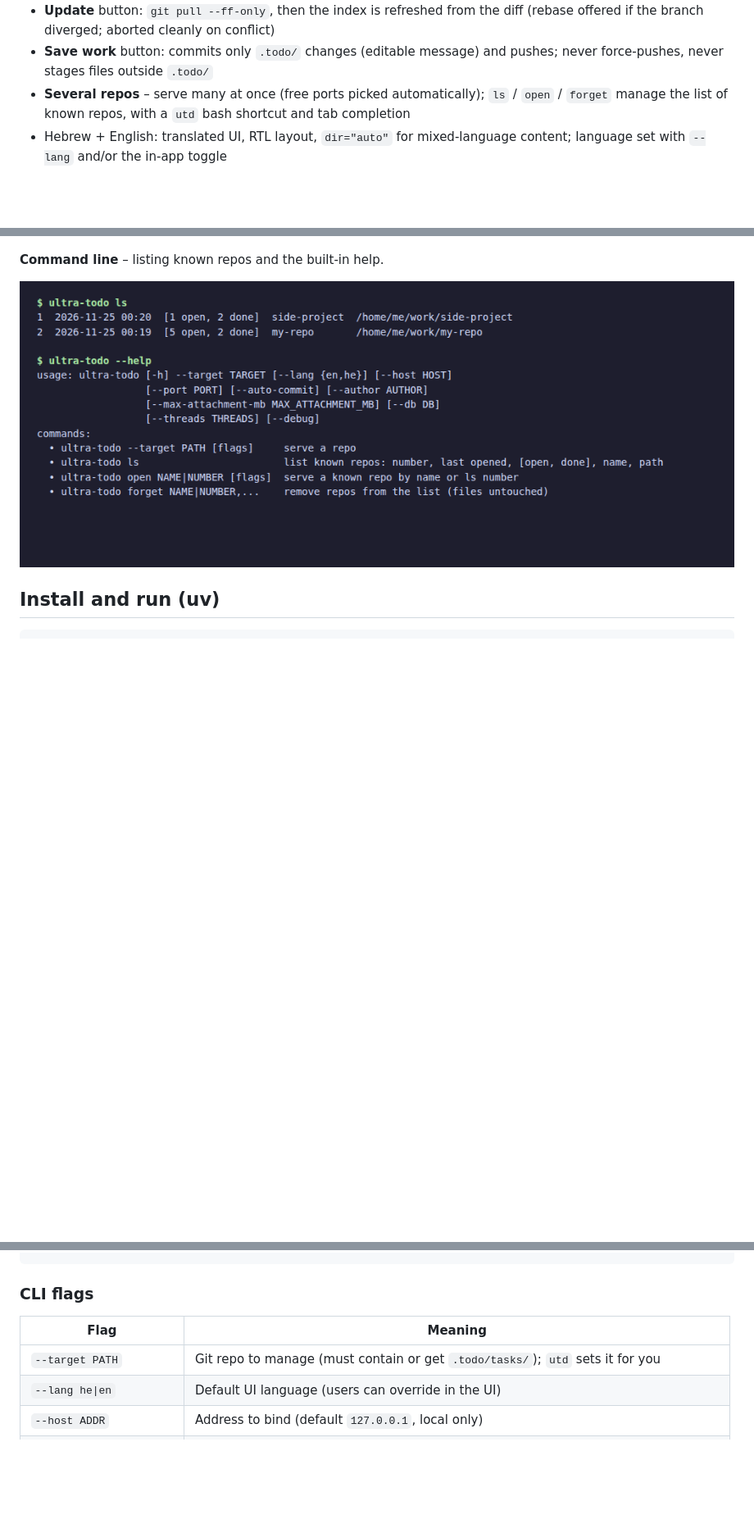
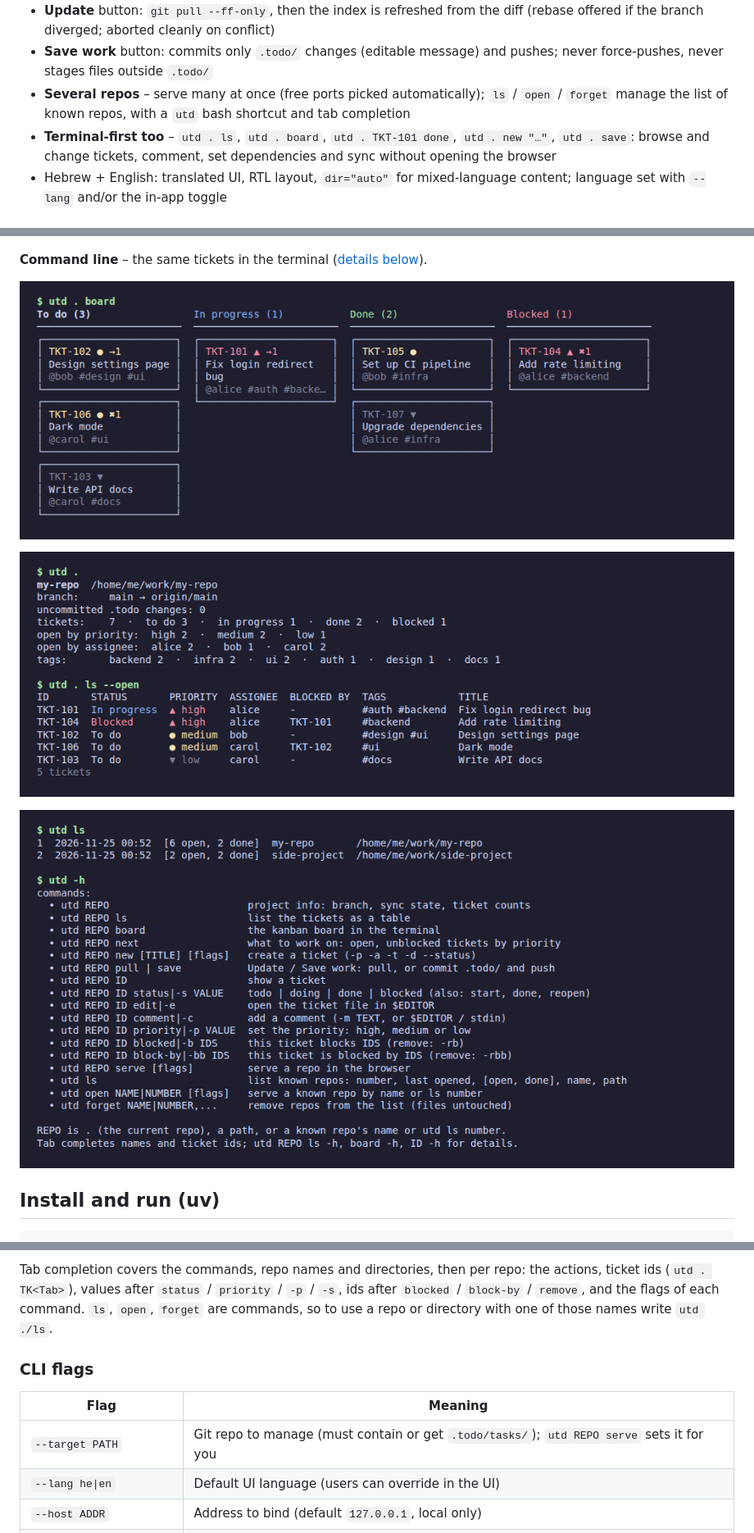
Before and after one commit to YoavKo/ultra-todo, a Markdown page: README.md, 3 parts joined by grey strips. Shown at 82% size. Drawn GitHub-style; pictures changed too: docs/screenshots/cli-board.png (added), docs/screenshots/cli-tickets.png (added), docs/screenshots/cli.png; folded sections open; blank space fills up the shorter version.

````diff
--- a/README.md
+++ b/README.md
@@ -21,6 +21,7 @@ A self-hosted, local-first task manager written in Python (Flask). It manages **
 - **Update** button: `git pull --ff-only`, then the index is refreshed from the diff (rebase offered if the branch diverged; aborted cleanly on conflict)
 - **Save work** button: commits only `.todo/` changes (editable message) and pushes; never force-pushes, never stages files outside `.todo/`
 - **Several repos** – serve many at once (free ports picked automatically); `ls` / `open` / `forget` manage the list of known repos, with a `utd` bash shortcut and tab completion
+- **Terminal-first too** – `utd . ls`, `utd . board`, `utd . TKT-101 done`, `utd . new "…"`, `utd . save`: browse and change tickets, comment, set dependencies and sync without opening the browser
 - Hebrew + English: translated UI, RTL layout, `dir="auto"` for mixed-language content; language set with `--lang` and/or the in-app toggle
 
 ## Screenshots
@@ -37,9 +38,13 @@ A self-hosted, local-first task manager written in Python (Flask). It manages **
 
 ![New task page](docs/screenshots/task-new-dark.png)
 
-**Command line** – listing known repos and the built-in help.
+**Command line** – the same tickets in the terminal ([details below](#terminal-tickets-from-the-command-line)).
 
-![CLI usage](docs/screenshots/cli.png)
+![Kanban board in the terminal](docs/screenshots/cli-board.png)
+
+![Ticket list in the terminal](docs/screenshots/cli-tickets.png)
+
+![Known repos and the command list](docs/screenshots/cli.png)
 
 ## Install and run (uv)
 
@@ -167,12 +171,15 @@ complete -F _utd utd
 ```
 
-</details>
+Tab completion covers the commands, repo names and directories, then per repo: the actions, ticket ids
+(`utd . TK<Tab>`), values after `status` / `priority` / `-p` / `-s`, ids after `blocked` / `block-by` /
+`remove`, and the flags of each command. `ls`, `open`, `forget` are commands, so to use a repo or
+directory with one of those names write `utd ./ls`.
 
 ### CLI flags
 
 | Flag | Meaning |
 |---|---|
-| `--target PATH` | Git repo to manage (must contain or get `.todo/tasks/`); `utd` sets it for you |
+| `--target PATH` | Git repo to manage (must contain or get `.todo/tasks/`); `utd REPO serve` sets it for you |
 | `--lang he\|en` | Default UI language (users can override in the UI) |
 | `--host ADDR` | Address to bind (default `127.0.0.1`, local only) |
 | `--port N` | Port (default: first free port from 8080 up); a busy explicit port is an error |
````
Also changed, not shown: other parts of README.md (+61 -62 lines), docs/screenshots/cli-change.png (added), docs/screenshots/cli-sync.png (added), docs/screenshots/cli-ticket.png (added), 2 other files.
